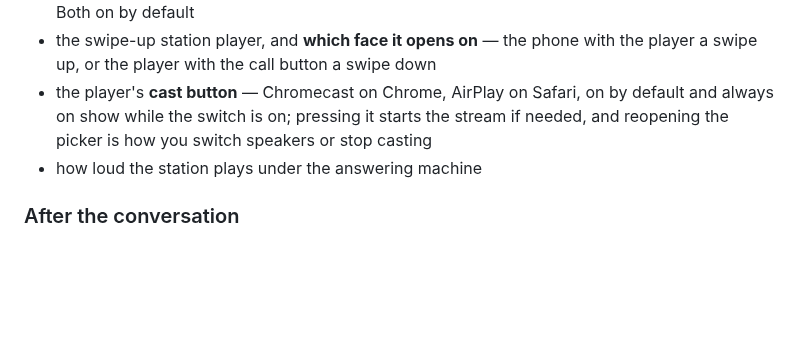
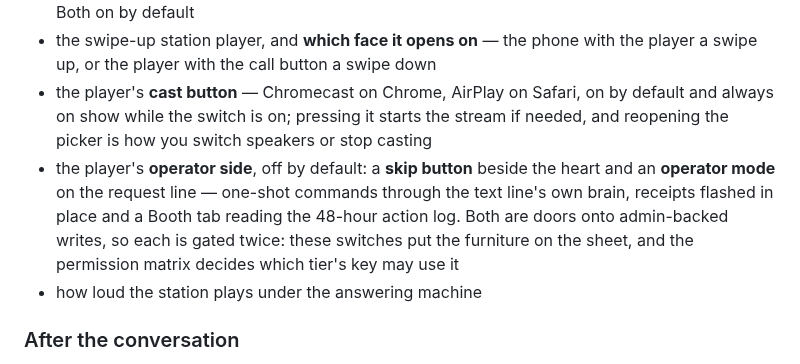
Before and after one commit to mrain1p/Talk-Wave, a Markdown page: docs/settings.md, the part around the change. Rendered like a GitHub page; blank space fills up the shorter version.

Commit message:
the settings doc knows the player's operator side

```diff
--- a/docs/settings.md
+++ b/docs/settings.md
@@ -373,6 +373,7 @@ The Behaviour band — nothing visual:
 - its **heart button** — the same public like any listener page sends, beside the record on the card. Both on by default
 - the swipe-up station player, and **which face it opens on** — the phone with the player a swipe up, or the player with the call button a swipe down
 - the player's **cast button** — Chromecast on Chrome, AirPlay on Safari, on by default and always on show while the switch is on; pressing it starts the stream if needed, and reopening the picker is how you switch speakers or stop casting
+- the player's **operator side**, off by default: a **skip button** beside the heart and an **operator mode** on the request line — one-shot commands through the text line's own brain, receipts flashed in place and a Booth tab reading the 48-hour action log. Both are doors onto admin-backed writes, so each is gated twice: these switches put the furniture on the sheet, and the permission matrix decides which tier's key may use it
 - how loud the station plays under the answering machine
 
 ### After the conversation
```
